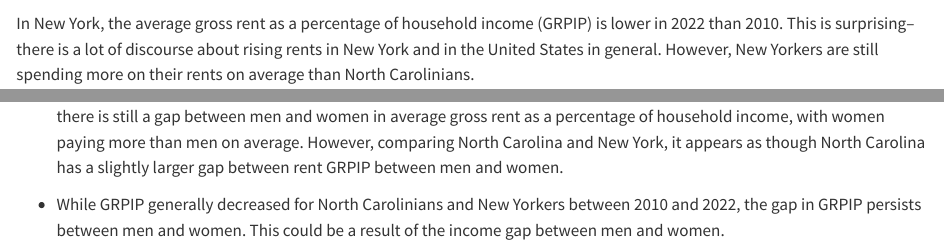
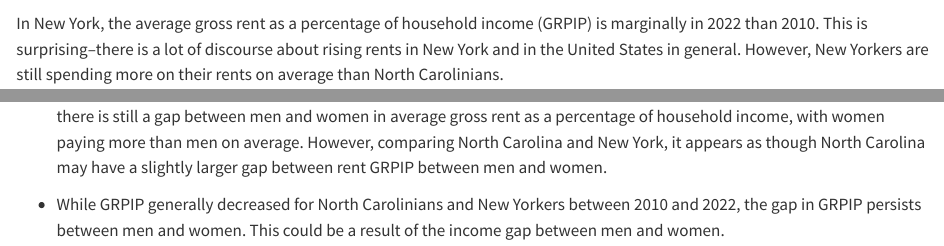
Before and after one commit to keimania/ST558_Group7_Project1, a Quarto document (Proj1.qmd): the page in a window 1100 px wide, from 15840 px down, and a second part further down, joined at a grey line. Rendered offline with R 4.5, knitr and Pandoc in place of Quarto, with nearby package versions; some code elsewhere in the file could not run offline; long lines of code are wrapped.

Commit message:
commit again

````diff
--- a/Proj1.qmd
+++ b/Proj1.qmd
@@ -689,7 +689,7 @@
 summary(data_2022_NY,c("GRPIP"), c("SEX"))
 ```
 
-In New York, the average gross rent as a percentage of household income (GRPIP) is lower in 2022 than 2010. This is surprising--there is a lot of discourse about rising rents in New York and in the United States in general. However, New Yorkers are still spending more on their rents on average than North Carolinians.
+In New York, the average gross rent as a percentage of household income (GRPIP) is marginally in 2022 than 2010. This is surprising--there is a lot of discourse about rising rents in New York and in the United States in general. However, New Yorkers are still spending more on their rents on average than North Carolinians.
 
 ## Plotting
 
@@ -714,6 +714,6 @@
 plot.census(data_2022_NY, cat_var = "SEX", num_var = "GRPIP")
 ```
 
--   While GRPIP has decreased for both men (1) and women (2) between 2010 and 2022 in New York as well as North Carolina, there is still a gap between men and women in average gross rent as a percentage of household income, with women paying more than men on average. However, comparing North Carolina and New York, it appears as though North Carolina has a slightly larger gap between rent GRPIP between men and women.
+-   While GRPIP has decreased for both men (1) and women (2) between 2010 and 2022 in New York as well as North Carolina, there is still a gap between men and women in average gross rent as a percentage of household income, with women paying more than men on average. However, comparing North Carolina and New York, it appears as though North Carolina may have a slightly larger gap between rent GRPIP between men and women.
 
 -   While GRPIP generally decreased for North Carolinians and New Yorkers between 2010 and 2022, the gap in GRPIP persists between men and women. This could be a result of the income gap between men and women.
````
